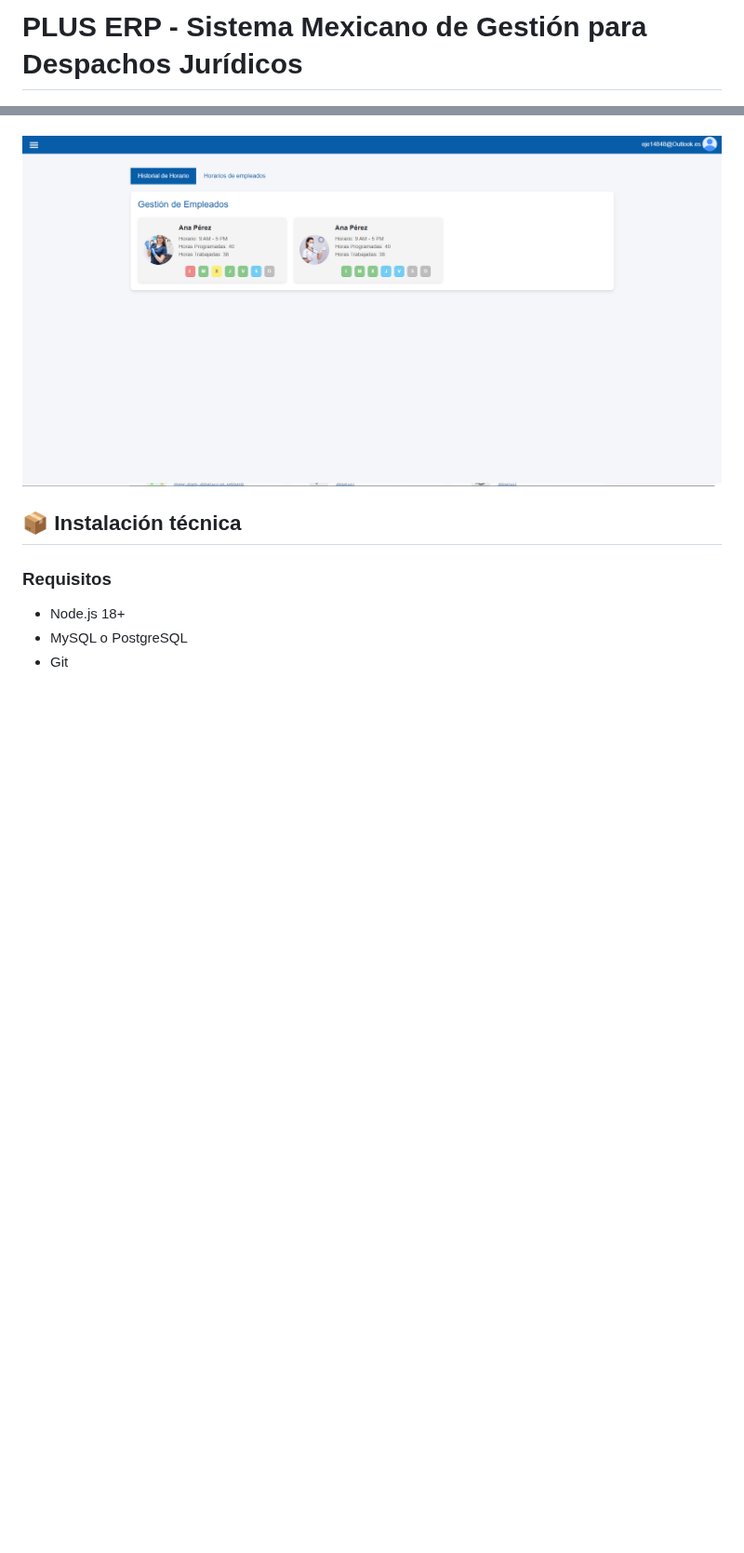
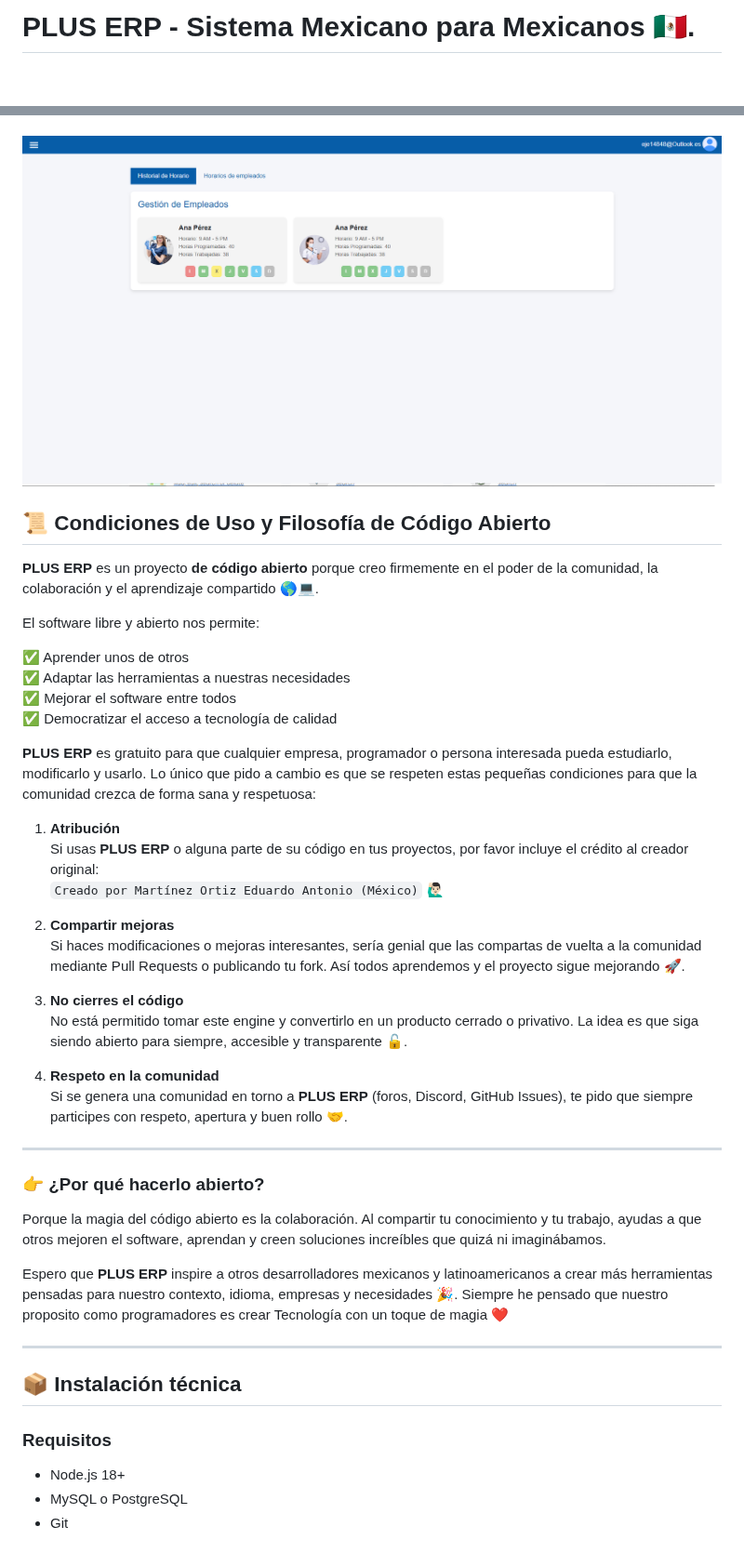
Before and after one commit to EduardoMartinez68/Lexora, a Markdown page: README.md, 2 parts joined by grey strips. Shown at 93% size. GitHub-like rendering; blank space fills up the shorter version.

Commit message:
se mejora el readme

```diff
--- a/README.md
+++ b/README.md
@@ -1,4 +1,4 @@
-# PLUS ERP - Sistema Mexicano de Gestión para Despachos Jurídicos
+# PLUS ERP - Sistema Mexicano para Mexicanos 🇲🇽.
 ![PLUS ERP company](web_git/companies.png)
 
 **PLUS** es un ERP moderno, minimalista y elegante, inspirado en soluciones como Odoo, pero adaptado a las necesidades reales de los despachos jurídicos en México y América Latina.
@@ -46,6 +59,43 @@ El objetivo de PLUS es ser un **engine abierto** y extensible para que otros pro
 
 ---
 ![PLUS ERP dashboard](web_git/dashboard.png)
+
+## 📜 Condiciones de Uso y Filosofía de Código Abierto
+
+**PLUS ERP** es un proyecto **de código abierto** porque creo firmemente en el poder de la comunidad, la colaboración y el aprendizaje compartido 🌎💻.
+
+El software libre y abierto nos permite:
+
+✅ Aprender unos de otros
+✅ Adaptar las herramientas a nuestras necesidades
+✅ Mejorar el software entre todos
+✅ Democratizar el acceso a tecnología de calidad
+
+**PLUS ERP** es gratuito para que cualquier empresa, programador o persona interesada pueda estudiarlo, modificarlo y usarlo. Lo único que pido a cambio es que se respeten estas pequeñas condiciones para que la comunidad crezca de forma sana y respetuosa:
+
+1. **Atribución**
+   Si usas **PLUS ERP** o alguna parte de su código en tus proyectos, por favor incluye el crédito al creador original:
+   `Creado por Martínez Ortiz Eduardo Antonio (México)` 🙋🏻‍♂️
+
+2. **Compartir mejoras**
+   Si haces modificaciones o mejoras interesantes, sería genial que las compartas de vuelta a la comunidad mediante Pull Requests o publicando tu fork. Así todos aprendemos y el proyecto sigue mejorando 🚀.
+
+3. **No cierres el código**
+   No está permitido tomar este engine y convertirlo en un producto cerrado o privativo. La idea es que siga siendo abierto para siempre, accesible y transparente 🔓.
+
+4. **Respeto en la comunidad**
+   Si se genera una comunidad en torno a **PLUS ERP** (foros, Discord, GitHub Issues), te pido que siempre participes con respeto, apertura y buen rollo 🤝.
+
+---
+
+### 👉 ¿Por qué hacerlo abierto?
+
+Porque la magia del código abierto es la colaboración. Al compartir tu conocimiento y tu trabajo, ayudas a que otros mejoren el software, aprendan y creen soluciones increíbles que quizá ni imaginábamos.
+
+Espero que **PLUS ERP** inspire a otros desarrolladores mexicanos y latinoamericanos a crear más herramientas pensadas para nuestro contexto, idioma, empresas y necesidades 🎉. Siempre he pensado que nuestro proposito como programadores es crear Tecnología con un toque de magia ❤️
+
+---
+
 ## 📦 Instalación técnica
 
 ### Requisitos
```
Also changed, not shown: other parts of README.md (+17 -4 lines).
